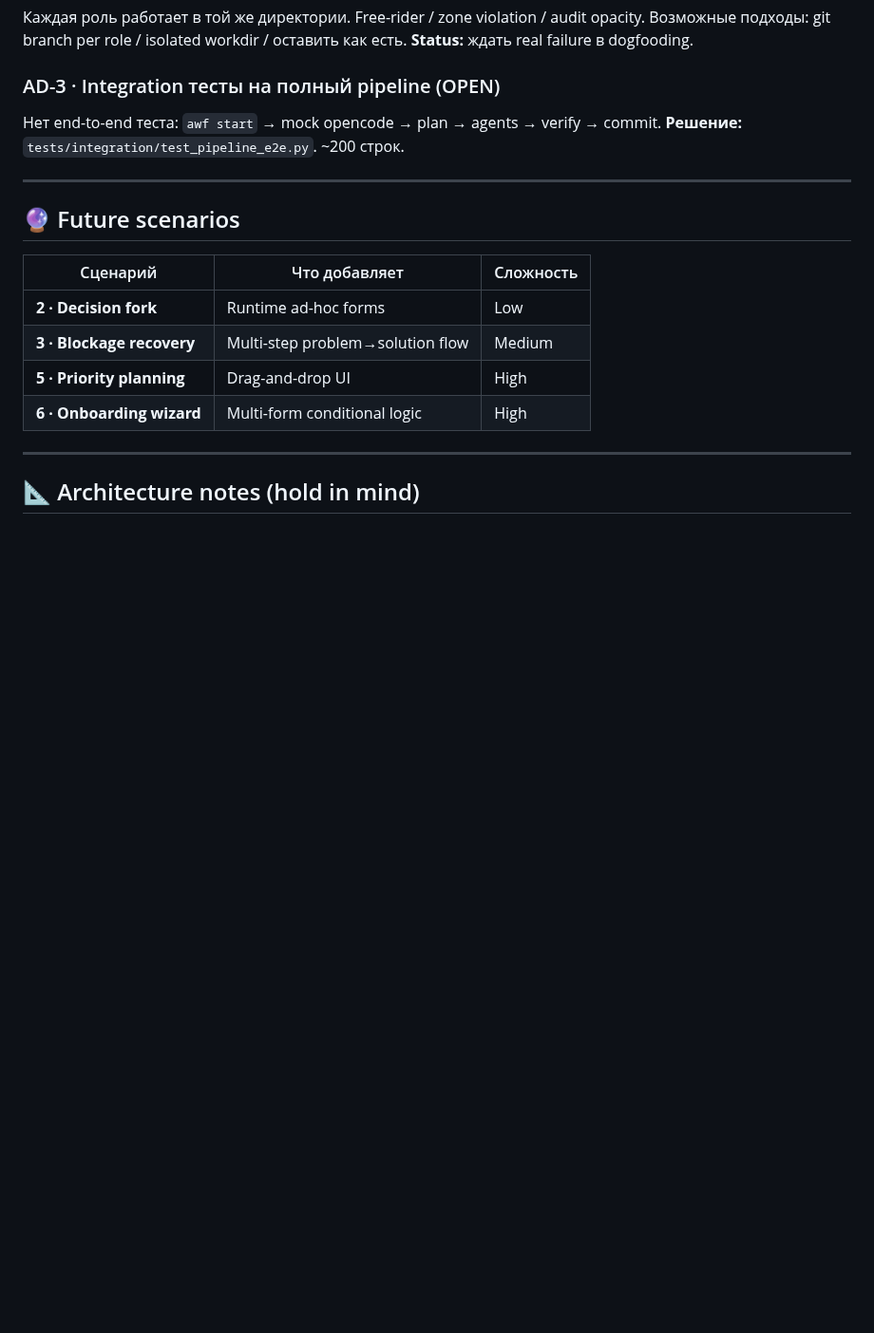
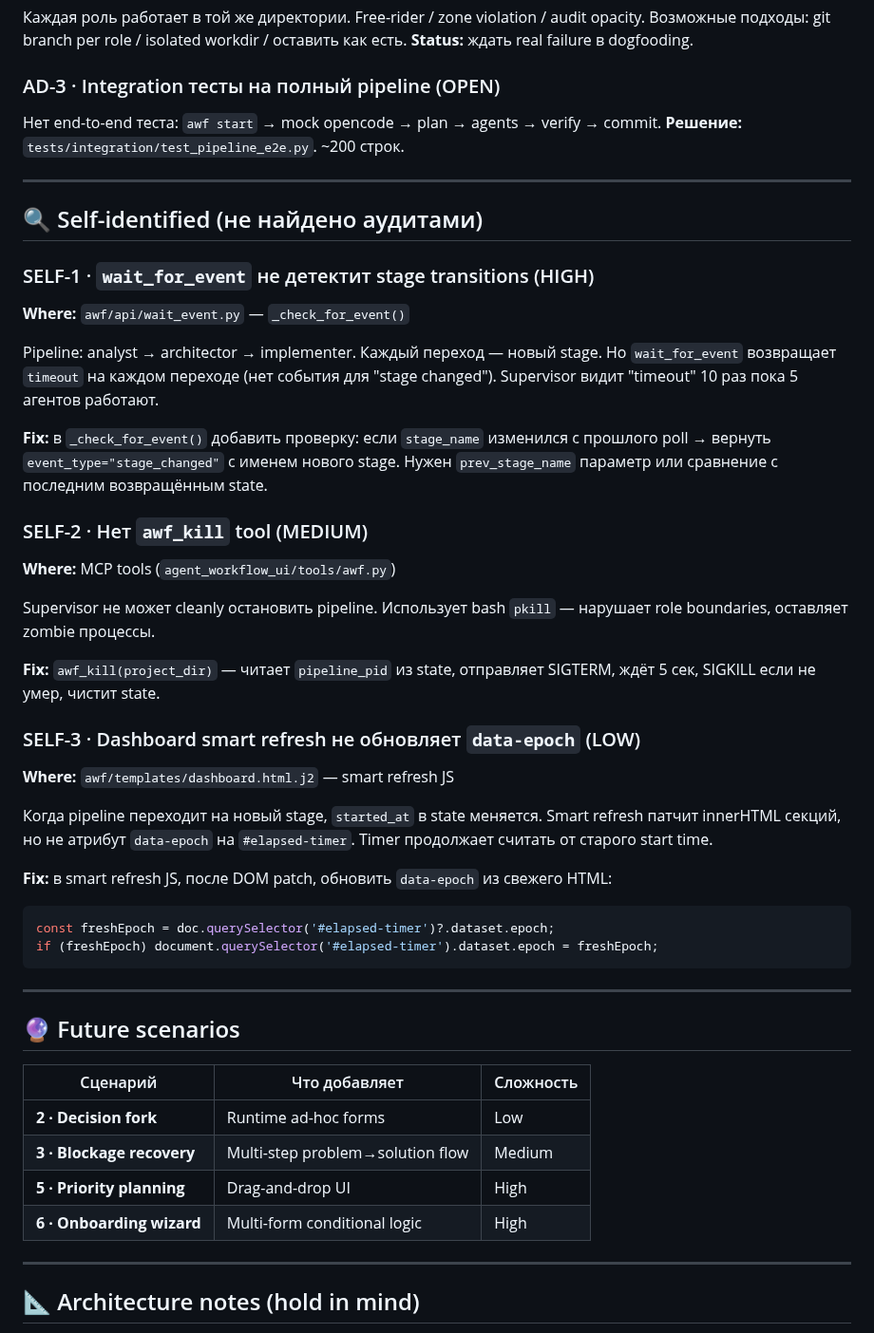
Before and after one commit to EnerJizeIT/agentic-workflow, a Markdown page: BACKLOG.md, the part around the change. Shown at 95% size. Rendered like a GitHub page; blank space fills up the shorter version.

Commit message:
backlog: SELF-1..3 — self-identified findings missed by both audits
SELF-1 (HIGH): wait_for_event doesn't detect stage transitions.
Pipeline transitions analyst→architect→implementer but wait_for_event
returns 'timeout' each time. Supervisor polls 10x for nothing.
Fix: compare stage_name between polls, return 'stage_changed' event.

SELF-2 (MEDIUM): No awf_kill tool. Supervisor uses bash pkill —
violates role boundaries, leaves zombie processes.
Fix: awf_kill(project_dir) — SIGTERM pipeline_pid from state.

SELF-3 (LOW): Dashboard smart refresh doesn't update data-epoch.
When pipeline transitions, elapsed timer keeps counting from old start.
Fix: patch data-epoch attribute in smart refresh JS.

BACKLOG.md: 193 lines total (22 active items).

````diff
--- a/BACKLOG.md
+++ b/BACKLOG.md
@@ -142,6 +142,47 @@ Dashboard сам логирует. Внешний try/except — двойное
 
 ---
 
+## 🔍 Self-identified (не найдено аудитами)
+
+### SELF-1 · `wait_for_event` не детектит stage transitions (HIGH)
+
+**Where:** `awf/api/wait_event.py` — `_check_for_event()`
+
+Pipeline: analyst → architector → implementer. Каждый переход — новый stage.
+Но `wait_for_event` возвращает `timeout` на каждом переходе (нет события для
+"stage changed"). Supervisor видит "timeout" 10 раз пока 5 агентов работают.
+
+**Fix:** в `_check_for_event()` добавить проверку: если `stage_name` изменился
+с прошлого poll → вернуть `event_type="stage_changed"` с именем нового stage.
+Нужен `prev_stage_name` параметр или сравнение с последним возвращённым state.
+
+### SELF-2 · Нет `awf_kill` tool (MEDIUM)
+
+**Where:** MCP tools (`agent_workflow_ui/tools/awf.py`)
+
+Supervisor не может cleanly остановить pipeline. Использует bash `pkill` —
+нарушает role boundaries, оставляет zombie процессы.
+
+**Fix:** `awf_kill(project_dir)` — читает `pipeline_pid` из state,
+отправляет SIGTERM, ждёт 5 сек, SIGKILL если не умер, чистит state.
+
+### SELF-3 · Dashboard smart refresh не обновляет `data-epoch` (LOW)
+
+**Where:** `awf/templates/dashboard.html.j2` — smart refresh JS
+
+Когда pipeline переходит на новый stage, `started_at` в state меняется.
+Smart refresh патчит innerHTML секций, но не атрибут `data-epoch` на
+`#elapsed-timer`. Timer продолжает считать от старого start time.
+
+**Fix:** в smart refresh JS, после DOM patch, обновить `data-epoch`
+из свежего HTML:
+```javascript
+const freshEpoch = doc.querySelector('#elapsed-timer')?.dataset.epoch;
+if (freshEpoch) document.querySelector('#elapsed-timer').dataset.epoch = freshEpoch;
+```
+
+---
+
 ## 🔮 Future scenarios
 
 | Сценарий | Что добавляет | Сложность |
````
